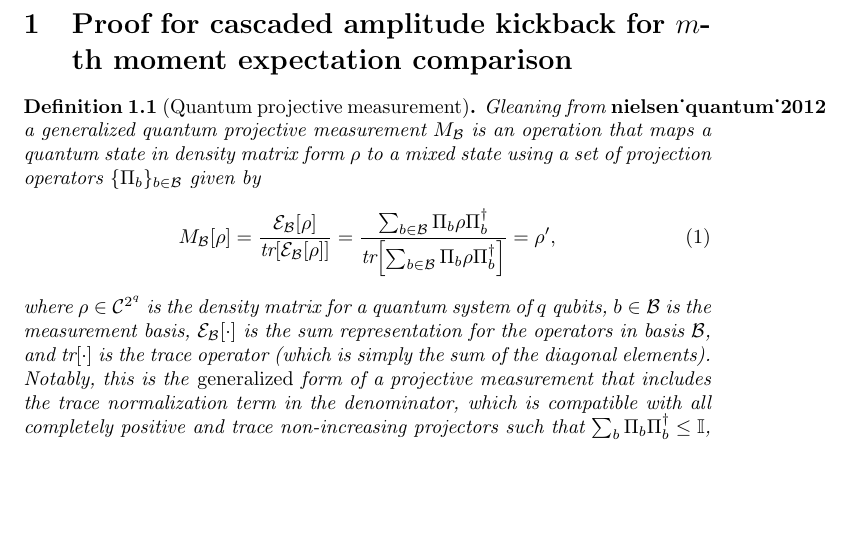
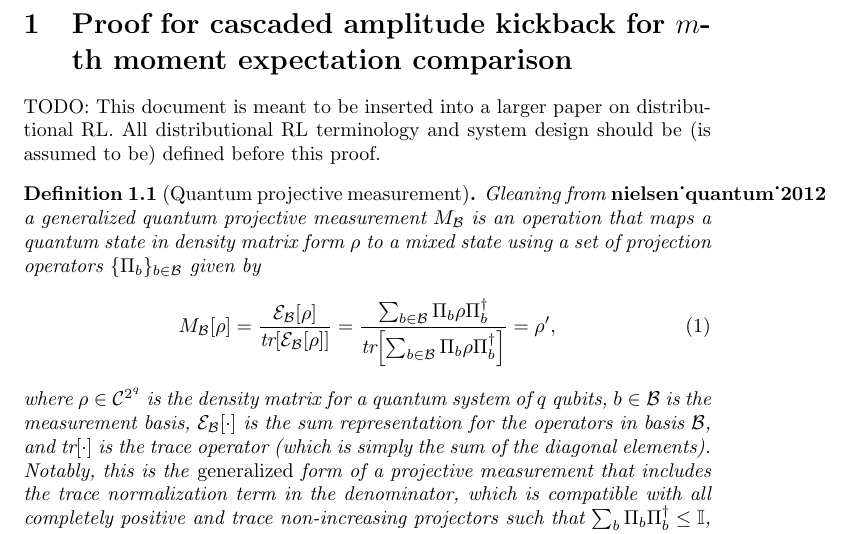
Before and after one commit to news-vt/qnrl, a LaTeX document (proof.tex): part of page 1 of 13, cut so that both start at the same text, the shorter picture padded with empty space. Compiled offline with pdfLaTeX; a LaTeX package or settings file that is missing is left out.

Commit message:
Add todo

```diff
--- a/proof.tex
+++ b/proof.tex
@@ -57,6 +57,8 @@
 
 
 \section{Proof for cascaded amplitude kickback for $m$-th moment expectation comparison}
+
+TODO: This document is meant to be inserted into a larger paper on distributional RL. All distributional RL terminology and system design should be (is assumed to be) defined before this proof.
 
 
 % https://phys.libretexts.org/Bookshelves/Quantum_Mechanics/Advanced_Quantum_Mechanics_(Kok)/04%3A_Mixed_States_and_the_Density_Operator/4.03%3A_Imperfect_Measurements
```
